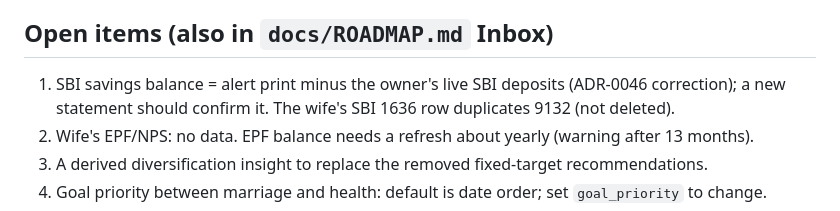
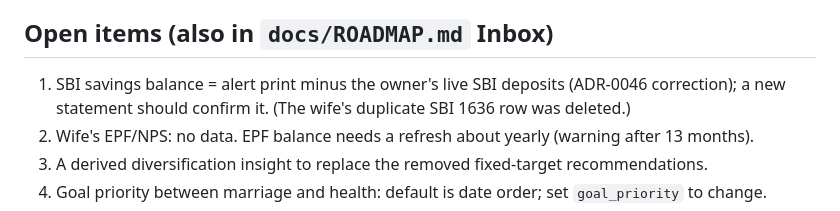
Before and after one commit to swetank09gupta/kutumbh, a Markdown page: docs/HANDOVER.md, the part around the change. GitHub-like rendering.

```diff
--- a/docs/HANDOVER.md
+++ b/docs/HANDOVER.md
@@ -22,7 +22,7 @@ Family finance on FastAPI + SQLAlchemy + Postgres (docker compose), one-page UI
 Family net worth ₹3.10 cr. Emergency ₹21.14 L (bank ₹4.66 L + FD/RD ₹16.48 L) vs ₹33.91 L derived (short ₹12.8 L). Retirement 78% chance at ₹27.5k SIP (EPF and return of premium carry it); education, health and marriage far from funded; capacity ₹1.66 L/month (loan ends 2033-05). Silver ETFs flagged as a bet. Health 0 failing.
 
 ## Open items (also in `docs/ROADMAP.md` Inbox)
-1. SBI savings balance = alert print minus the owner's live SBI deposits (ADR-0046 correction); a new statement should confirm it. The wife's SBI 1636 row duplicates 9132 (not deleted).
+1. SBI savings balance = alert print minus the owner's live SBI deposits (ADR-0046 correction); a new statement should confirm it. (The wife's duplicate SBI 1636 row was deleted.)
 2. Wife's EPF/NPS: no data. EPF balance needs a refresh about yearly (warning after 13 months).
 3. A derived diversification insight to replace the removed fixed-target recommendations.
 4. Goal priority between marriage and health: default is date order; set `goal_priority` to change.
```
Also changed, not shown: docs/ROADMAP.md (+1 -1 lines).
